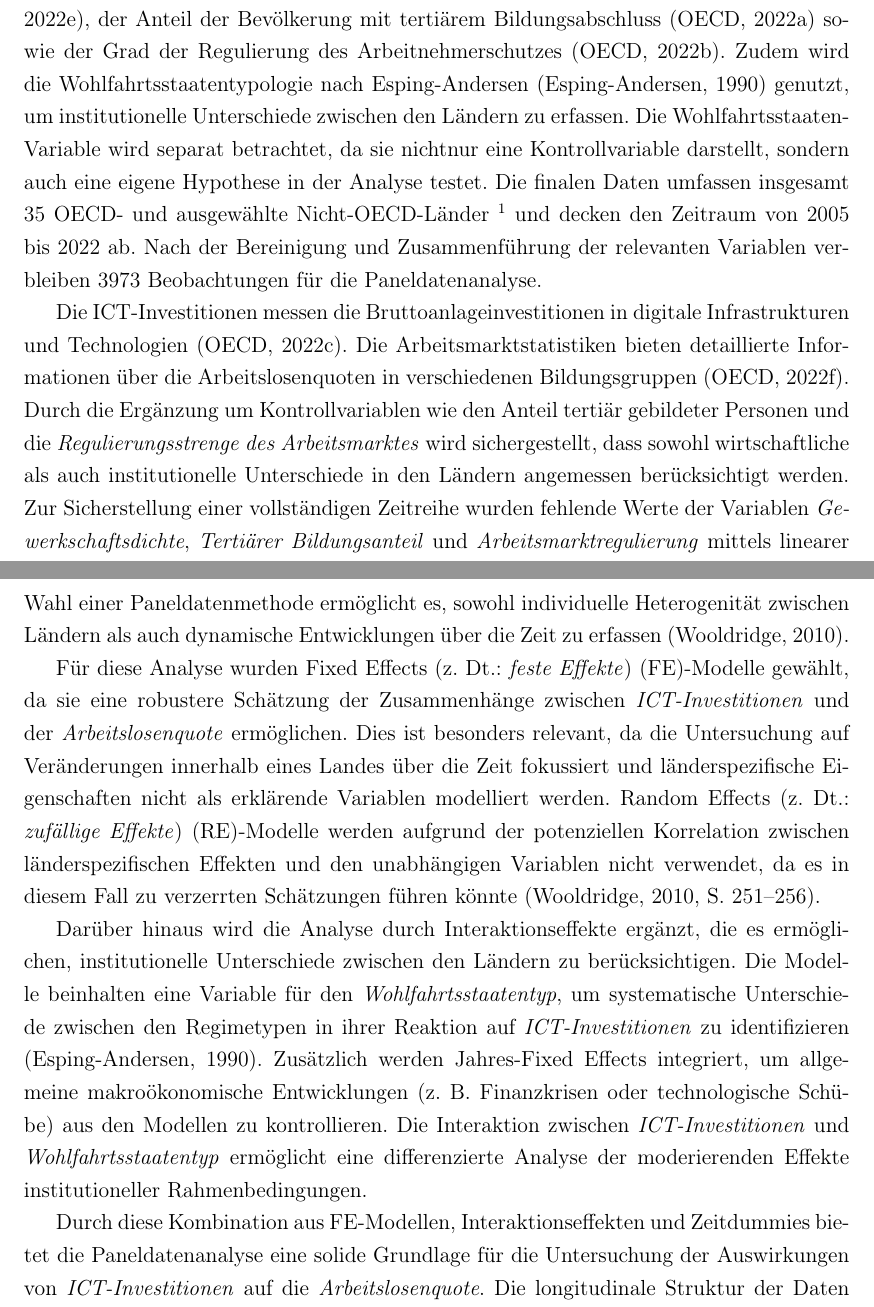
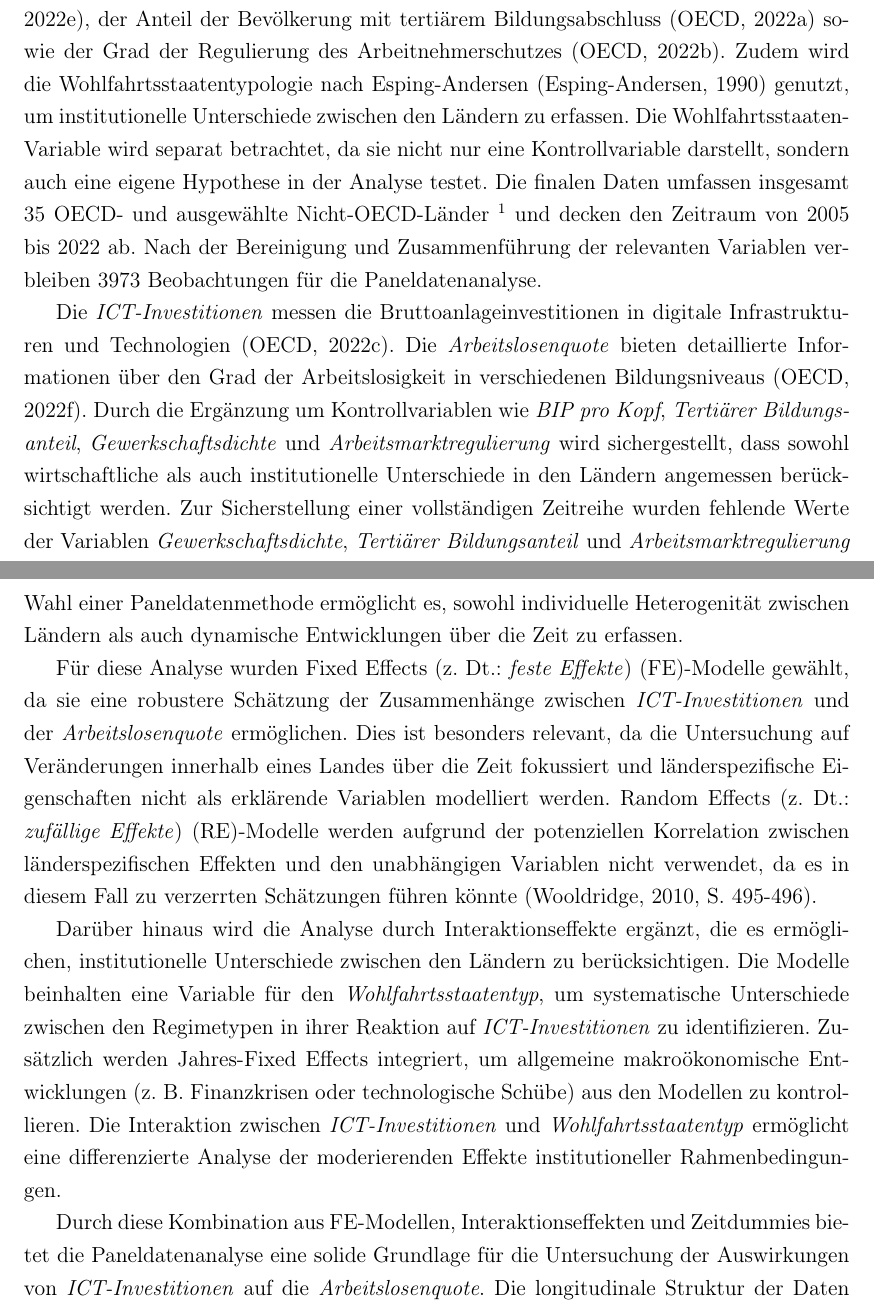
Before and after one commit to TAR-IT/powi-bachelorthesis, a LaTeX document (TeX/main.tex, which reads TeX/chapters/5.tex): two parts of pages 23 and 26 of 54, joined at a grey line, cut so that both start at the same text. Compiled offline with pdfLaTeX.

Commit message:
Work version 03-16

```diff
--- a/TeX/chapters/5.tex
+++ b/TeX/chapters/5.tex
@@ -28,7 +26,7 @@ Bildungsabschluss \parencite{oecd2022education} sowie der Grad der Regulierung d
 Arbeitnehmerschutzes \parencite{oecd2022regulation}. Zudem wird die Wohlfahrtsstaatentypologie
 nach Esping-Andersen \parencite{espingandersen1990thethree} genutzt, um institutionelle
 Unterschiede zwischen den Ländern zu erfassen. Die Wohlfahrtsstaaten-Variable wird separat
-betrachtet, da sie nichtnur eine Kontrollvariable darstellt, sondern auch eine eigene
+betrachtet, da sie nicht nur eine Kontrollvariable darstellt, sondern auch eine eigene
 Hypothese in der Analyse testet. Die finalen Daten umfassen insgesamt 35 OECD- und
 ausgewählte Nicht-OECD-Länder
 \footnote{
@@ -41,23 +39,21 @@ ausgewählte Nicht-OECD-Länder
 der Bereinigung und Zusammenführung der relevanten Variablen verbleiben 3973 Beobachtungen
 für die Paneldatenanalyse.
 
-Die \ac{ICT}-Investitionen messen die Bruttoanlageinvestitionen in digitale Infrastrukturen
-und Technologien \parencite{oecd2022ict}. Die Arbeitsmarktstatistiken bieten detaillierte
-Informationen über die Arbeitslosenquoten in verschiedenen Bildungsgruppen
-\parencite{oecd2022unemployment}. Durch die Ergänzung um Kontrollvariablen wie den Anteil
-tertiär gebildeter Personen und die \textit{Regulierungsstrenge des Arbeitsmarktes} wird
-sichergestellt, dass sowohl wirtschaftliche als auch institutionelle Unterschiede in den
-Ländern angemessen berücksichtigt werden. Zur Sicherstellung einer vollständigen Zeitreihe
-wurden fehlende Werte der Variablen \textit{Gewerkschaftsdichte},
-\textit{Tertiärer Bildungsanteil} und \textit{Arbeitsmarktregulierung} mittels linearer
-Inter- und Extrapolation ergänzt. Zudem wurde die Variable \textit{\ac{BIP} pro Kopf} zur
-besseren Interpretierbarkeit durch 1000 geteilt.
+Die \textit{\ac{ICT}-Investitionen} messen die Bruttoanlageinvestitionen in digitale
+Infrastrukturen und Technologien \parencite{oecd2022ict}. Die \textit{Arbeitslosenquote}
+bieten detaillierte Informationen über den Grad der Arbeitslosigkeit in verschiedenen
+Bildungsniveaus \parencite{oecd2022unemployment}. Durch die Ergänzung um Kontrollvariablen
+wie \textit{\ac{BIP} pro Kopf}, \textit{Tertiärer Bildungsanteil}, \textit{Gewerkschaftsdichte}
+und \textit{Arbeitsmarktregulierung} wird sichergestellt, dass sowohl wirtschaftliche als auch
+institutionelle Unterschiede in den Ländern angemessen berücksichtigt werden. Zur Sicherstellung
+einer vollständigen Zeitreihe wurden fehlende Werte der Variablen \textit{Gewerkschaftsdichte},
+\textit{Tertiärer Bildungsanteil} und \textit{Arbeitsmarktregulierung} mittels linearer Inter-
+und Extrapolation ergänzt. Zudem wurde die Variable \textit{\ac{BIP} pro Kopf} zur besseren
+Interpretierbarkeit durch 1000 geteilt.
 
 %%%%%%%%%%%%%%%%%%%%%%%%%%%%%%%%%%%%%%%%%%%
 % Daten und Methodik: Operationalisierung %
 %%%%%%%%%%%%%%%%%%%%%%%%%%%%%%%%%%%%%%%%%%%
-
-% TODO: Re-read. (14.03.2025)
 
 \subsection{Operationalisierung}
 
@@ -158,15 +154,12 @@ Arbeitsmarkt beeinflussen.
 % Daten und Methodik: Analytische Methode %
 %%%%%%%%%%%%%%%%%%%%%%%%%%%%%%%%%%%%%%%%%%%
 
-% TODO: Re-read. (14.03.2025)
-
 \subsection{Analytische Methode}
 
 Die Analyse dieser Arbeit basiert auf einer Paneldatenanalyse, um die Auswirkungen von
 \textit{\ac{ICT}-Investitionen} auf die \textit{Arbeitslosenquote} nach Bildungsniveau zu
 untersuchen. Die Wahl einer Paneldatenmethode ermöglicht es, sowohl individuelle Heterogenität
-zwischen Ländern als auch dynamische Entwicklungen über die Zeit zu erfassen
-\parencite{wooldridge2010econometric}.
+zwischen Ländern als auch dynamische Entwicklungen über die Zeit zu erfassen.
 
 Für diese Analyse wurden \ac{FE}-Modelle gewählt, da sie eine robustere Schätzung der
 Zusammenhänge zwischen \textit{\ac{ICT}-Investitionen} und der \textit{Arbeitslosenquote}
@@ -175,17 +168,16 @@ eines Landes über die Zeit fokussiert und länderspezifische Eigenschaften nich
 Variablen modelliert werden. \ac{RE}-Modelle werden aufgrund der potenziellen Korrelation
 zwischen länderspezifischen Effekten und den unabhängigen Variablen nicht verwendet, da es in
 diesem Fall zu verzerrten Schätzungen führen könnte
-\parencite[S. 251–256]{wooldridge2010econometric}.
+\parencite[S. 495-496]{wooldridge2010econometric}.
 
 Darüber hinaus wird die Analyse durch Interaktionseffekte ergänzt, die es ermöglichen,
 institutionelle Unterschiede zwischen den Ländern zu berücksichtigen. Die Modelle beinhalten
 eine Variable für den \textit{Wohlfahrtsstaatentyp}, um systematische Unterschiede zwischen den
-Regimetypen in ihrer Reaktion auf \textit{\ac{ICT}-Investitionen} zu identifizieren
-\parencite{espingandersen1990thethree}. Zusätzlich werden Jahres-Fixed Effects integriert, um
-allgemeine makroökonomische Entwicklungen (z. B. Finanzkrisen oder technologische Schübe) aus
-den Modellen zu kontrollieren. Die Interaktion zwischen \textit{\ac{ICT}-Investitionen} und
-\textit{Wohlfahrtsstaatentyp} ermöglicht eine differenzierte Analyse der moderierenden Effekte
-institutioneller Rahmenbedingungen.
+Regimetypen in ihrer Reaktion auf \textit{\ac{ICT}-Investitionen} zu identifizieren. Zusätzlich
+werden Jahres-Fixed Effects integriert, um allgemeine makroökonomische Entwicklungen (z. B.
+Finanzkrisen oder technologische Schübe) aus den Modellen zu kontrollieren. Die Interaktion
+zwischen \textit{\ac{ICT}-Investitionen} und \textit{Wohlfahrtsstaatentyp} ermöglicht eine
+differenzierte Analyse der moderierenden Effekte institutioneller Rahmenbedingungen.
 
 Durch diese Kombination aus \ac{FE}-Modellen, Interaktionseffekten und Zeitdummies bietet die
 Paneldatenanalyse eine solide Grundlage für die Untersuchung der Auswirkungen von
```
Also changed, not shown: TeX/chapters/3.tex (+2 -2 lines), TeX/chapters/6.tex (+1 -3 lines), TeX/output/main.pdf, TeX/chapters/5.tex (2 more changed lines).
